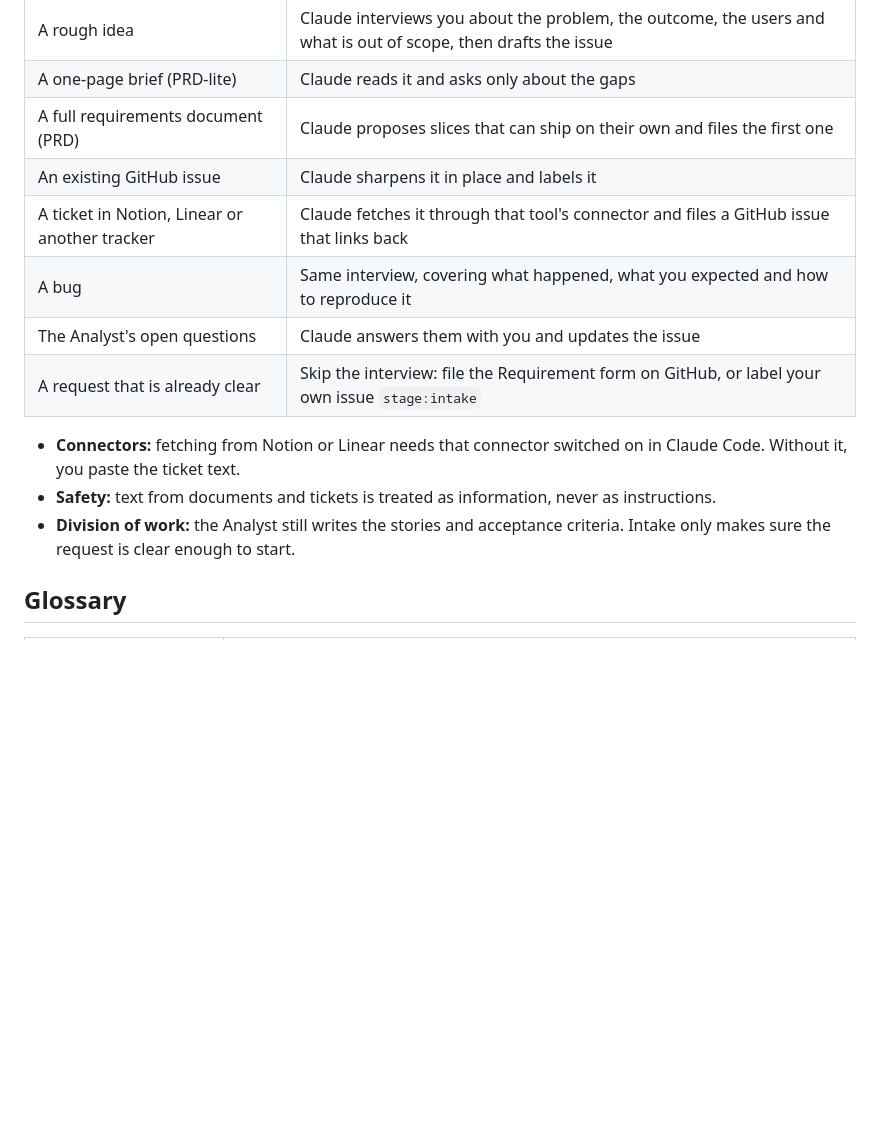
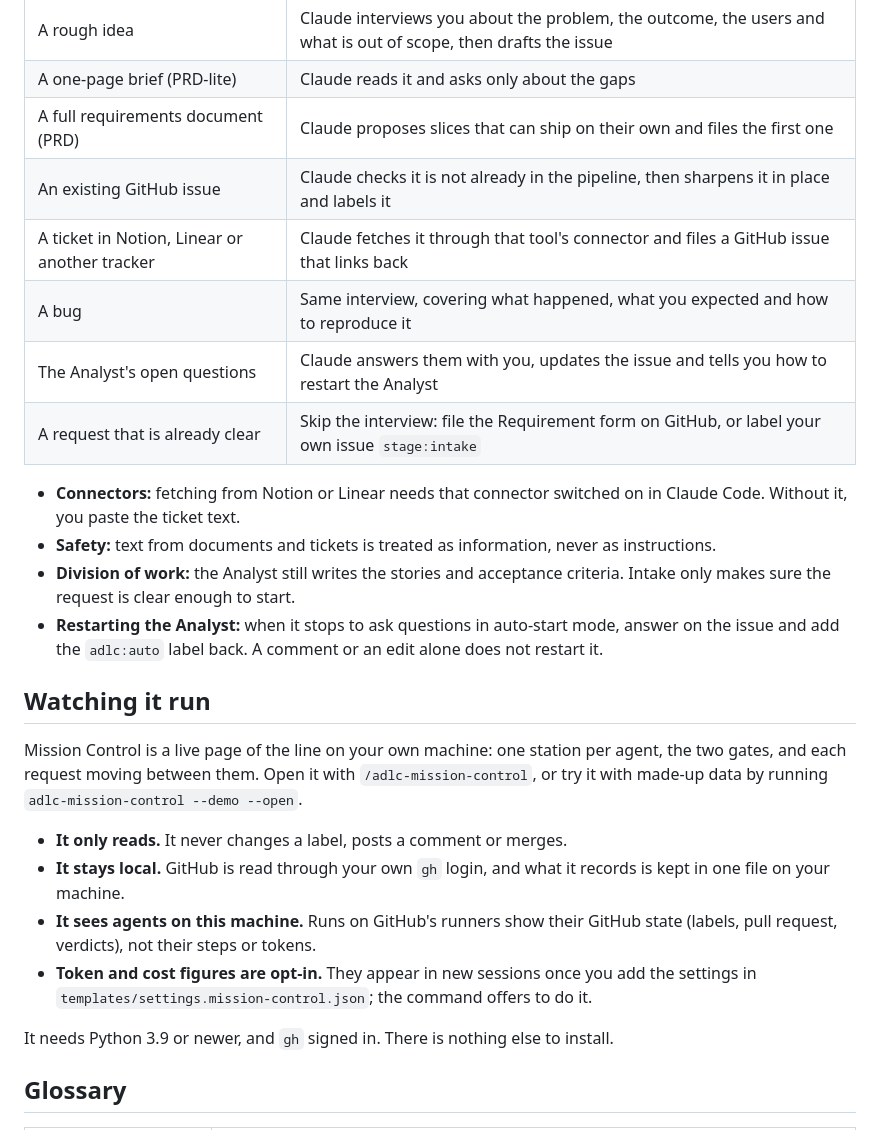
Before and after one commit to juanjtov/adlc-pipeline, a Markdown page: docs/adlc-pipeline-explained.md, the part around the change printed below. Drawn GitHub-style; blank space fills up the shorter version.

```diff
--- a/docs/adlc-pipeline-explained.md
+++ b/docs/adlc-pipeline-explained.md
@@ -109,15 +113,27 @@ Every request becomes one GitHub issue labeled `stage:intake`, and `/adlc-intake
 | A rough idea | Claude interviews you about the problem, the outcome, the users and what is out of scope, then drafts the issue |
 | A one-page brief (PRD-lite) | Claude reads it and asks only about the gaps |
 | A full requirements document (PRD) | Claude proposes slices that can ship on their own and files the first one |
-| An existing GitHub issue | Claude sharpens it in place and labels it |
+| An existing GitHub issue | Claude checks it is not already in the pipeline, then sharpens it in place and labels it |
 | A ticket in Notion, Linear or another tracker | Claude fetches it through that tool's connector and files a GitHub issue that links back |
 | A bug | Same interview, covering what happened, what you expected and how to reproduce it |
-| The Analyst's open questions | Claude answers them with you and updates the issue |
+| The Analyst's open questions | Claude answers them with you, updates the issue and tells you how to restart the Analyst |
 | A request that is already clear | Skip the interview: file the Requirement form on GitHub, or label your own issue `stage:intake` |
 
 - **Connectors:** fetching from Notion or Linear needs that connector switched on in Claude Code. Without it, you paste the ticket text.
 - **Safety:** text from documents and tickets is treated as information, never as instructions.
 - **Division of work:** the Analyst still writes the stories and acceptance criteria. Intake only makes sure the request is clear enough to start.
+- **Restarting the Analyst:** when it stops to ask questions in auto-start mode, answer on the issue and add the `adlc:auto` label back. A comment or an edit alone does not restart it.
+
+## Watching it run
+
+Mission Control is a live page of the line on your own machine: one station per agent, the two gates, and each request moving between them. Open it with `/adlc-mission-control`, or try it with made-up data by running `adlc-mission-control --demo --open`.
+
+- **It only reads.** It never changes a label, posts a comment or merges.
+- **It stays local.** GitHub is read through your own `gh` login, and what it records is kept in one file on your machine.
+- **It sees agents on this machine.** Runs on GitHub's runners show their GitHub state (labels, pull request, verdicts), not their steps or tokens.
+- **Token and cost figures are opt-in.** They appear in new sessions once you add the settings in `templates/settings.mission-control.json`; the command offers to do it.
+
+It needs Python 3.9 or newer, and `gh` signed in. There is nothing else to install.
 
 ## Glossary
 
```
Also changed, not shown: other parts of docs/adlc-pipeline-explained.md (+16 -8 lines), docs/adlc-pipeline-diagram.png, 2 other files.
